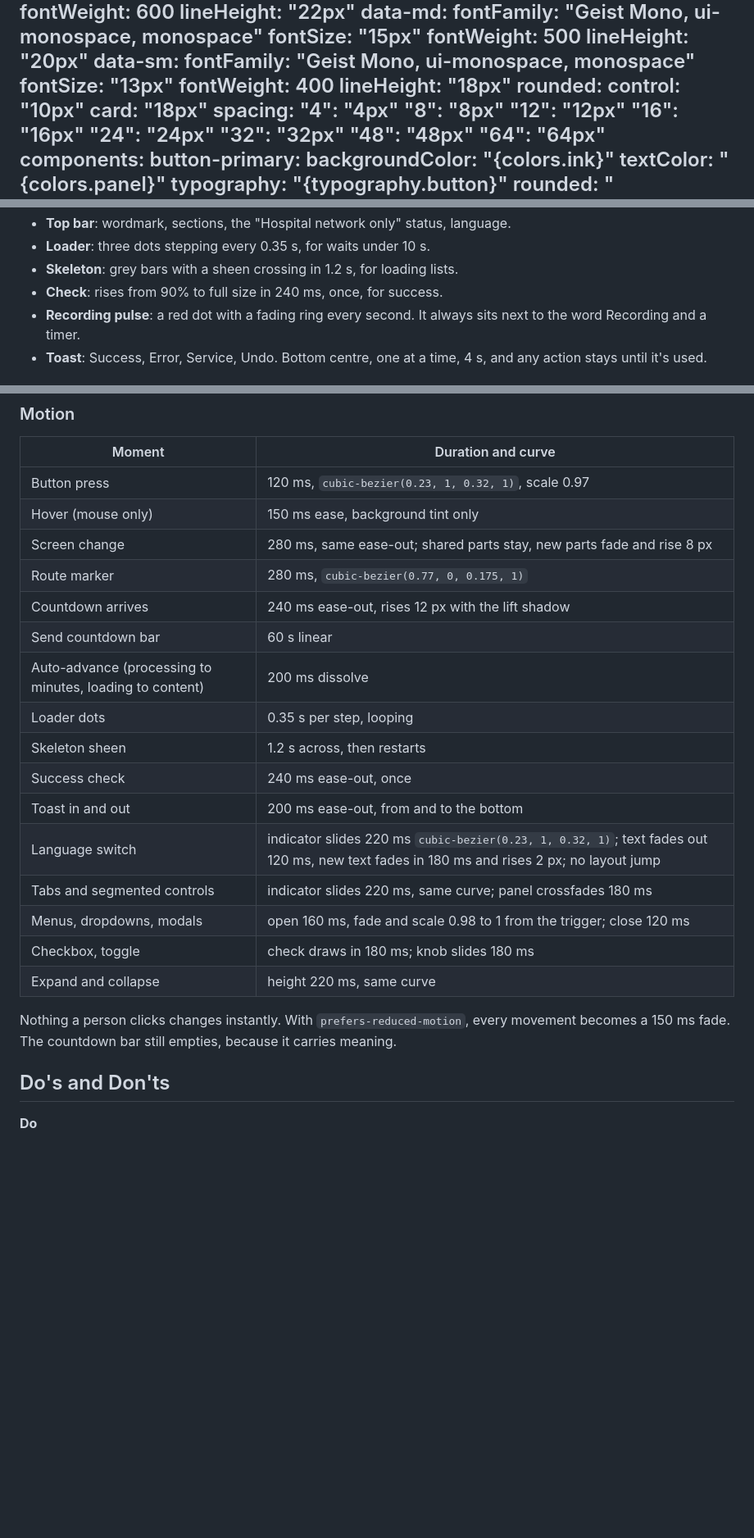
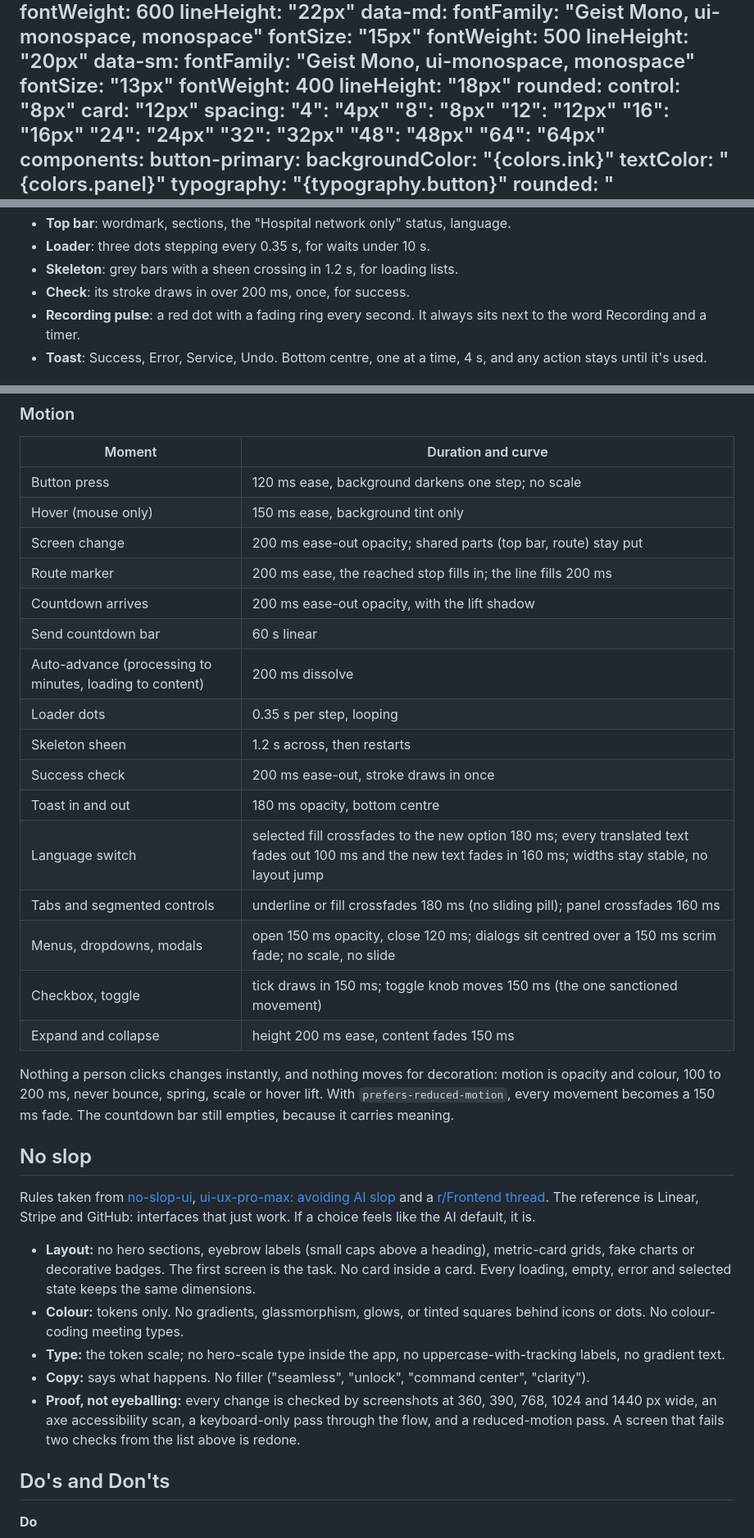
Before and after one commit to foxymadeit/medpark-challenge, a Markdown page: DESIGN.md, 3 parts joined by grey strips. Shown at 82% size. Drawn GitHub-style; blank space fills up the shorter version.

Commit message:
design: fold in the no-slop rules the team collected
Smaller corners (8 px controls, 12 px cards), one light card shadow, no
button shadow, and motion that fades and recolours instead of scaling or
sliding. Adds a no-slop section with sources and the checks every screen
must pass: five widths, axe, keyboard and reduced motion.

```diff
--- a/DESIGN.md
+++ b/DESIGN.md
@@ -85,8 +85,8 @@ typography:
     fontWeight: 400
     lineHeight: "18px"
 rounded:
-  control: "10px"
-  card: "18px"
+  control: "8px"
+  card: "12px"
 spacing:
   "4": "4px"
   "8": "8px"
@@ -342,7 +343,7 @@ Pressed, Disabled and Focus states.
 - **Top bar**: wordmark, sections, the "Hospital network only" status, language.
 - **Loader**: three dots stepping every 0.35 s, for waits under 10 s.
 - **Skeleton**: grey bars with a sheen crossing in 1.2 s, for loading lists.
-- **Check**: rises from 90% to full size in 240 ms, once, for success.
+- **Check**: its stroke draws in over 200 ms, once, for success.
 - **Recording pulse**: a red dot with a fading ring every second. It always
   sits next to the word Recording and a timer.
 - **Toast**: Success, Error, Service, Undo. Bottom centre, one at a time,
@@ -374,25 +375,44 @@ sentences; people appear only in the attendance list and as action owners.
 
 | Moment | Duration and curve |
 |---|---|
-| Button press | 120 ms, `cubic-bezier(0.23, 1, 0.32, 1)`, scale 0.97 |
+| Button press | 120 ms ease, background darkens one step; no scale |
 | Hover (mouse only) | 150 ms ease, background tint only |
-| Screen change | 280 ms, same ease-out; shared parts stay, new parts fade and rise 8 px |
-| Route marker | 280 ms, `cubic-bezier(0.77, 0, 0.175, 1)` |
-| Countdown arrives | 240 ms ease-out, rises 12 px with the lift shadow |
+| Screen change | 200 ms ease-out opacity; shared parts (top bar, route) stay put |
+| Route marker | 200 ms ease, the reached stop fills in; the line fills 200 ms |
+| Countdown arrives | 200 ms ease-out opacity, with the lift shadow |
 | Send countdown bar | 60 s linear |
 | Auto-advance (processing to minutes, loading to content) | 200 ms dissolve |
 | Loader dots | 0.35 s per step, looping |
 | Skeleton sheen | 1.2 s across, then restarts |
-| Success check | 240 ms ease-out, once |
-| Toast in and out | 200 ms ease-out, from and to the bottom |
-| Language switch | indicator slides 220 ms `cubic-bezier(0.23, 1, 0.32, 1)`; text fades out 120 ms, new text fades in 180 ms and rises 2 px; no layout jump |
-| Tabs and segmented controls | indicator slides 220 ms, same curve; panel crossfades 180 ms |
-| Menus, dropdowns, modals | open 160 ms, fade and scale 0.98 to 1 from the trigger; close 120 ms |
-| Checkbox, toggle | check draws in 180 ms; knob slides 180 ms |
-| Expand and collapse | height 220 ms, same curve |
+| Success check | 200 ms ease-out, stroke draws in once |
+| Toast in and out | 180 ms opacity, bottom centre |
+| Language switch | selected fill crossfades to the new option 180 ms; every translated text fades out 100 ms and the new text fades in 160 ms; widths stay stable, no layout jump |
+| Tabs and segmented controls | underline or fill crossfades 180 ms (no sliding pill); panel crossfades 160 ms |
+| Menus, dropdowns, modals | open 150 ms opacity, close 120 ms; dialogs sit centred over a 150 ms scrim fade; no scale, no slide |
+| Checkbox, toggle | tick draws in 150 ms; toggle knob moves 150 ms (the one sanctioned movement) |
+| Expand and collapse | height 200 ms ease, content fades 150 ms |
 
-Nothing a person clicks changes instantly. With `prefers-reduced-motion`, every movement becomes a 150 ms fade. The
+Nothing a person clicks changes instantly, and nothing moves for decoration: motion is opacity and colour, 100 to 200 ms, never bounce, spring, scale or hover lift. With `prefers-reduced-motion`, every movement becomes a 150 ms fade. The
 countdown bar still empties, because it carries meaning.
+
+## No slop
+
+Rules taken from [no-slop-ui](https://github.com/LeoStehlik/no-slop-ui),
+[ui-ux-pro-max: avoiding AI slop](https://ui-ux-pro-max-skill.com/blog/avoiding-ai-slop/) and a
+[r/Frontend thread](https://www.reddit.com/r/Frontend/comments/1ssqj99/). The reference is Linear,
+Stripe and GitHub: interfaces that just work. If a choice feels like the AI default, it is.
+
+- **Layout:** no hero sections, eyebrow labels (small caps above a heading), metric-card grids,
+  fake charts or decorative badges. The first screen is the task. No card inside a card. Every
+  loading, empty, error and selected state keeps the same dimensions.
+- **Colour:** tokens only. No gradients, glassmorphism, glows, or tinted squares behind icons or dots.
+  No colour-coding meeting types.
+- **Type:** the token scale; no hero-scale type inside the app, no uppercase-with-tracking labels,
+  no gradient text.
+- **Copy:** says what happens. No filler ("seamless", "unlock", "command center", "clarity").
+- **Proof, not eyeballing:** every change is checked by screenshots at 360, 390, 768, 1024 and
+  1440 px wide, an axe accessibility scan, a keyboard-only pass through the flow, and a
+  reduced-motion pass. A screen that fails two checks from the list above is redone.
 
 ## Do's and Don'ts
 
```
Also changed, not shown: other parts of DESIGN.md (+11 -10 lines).
